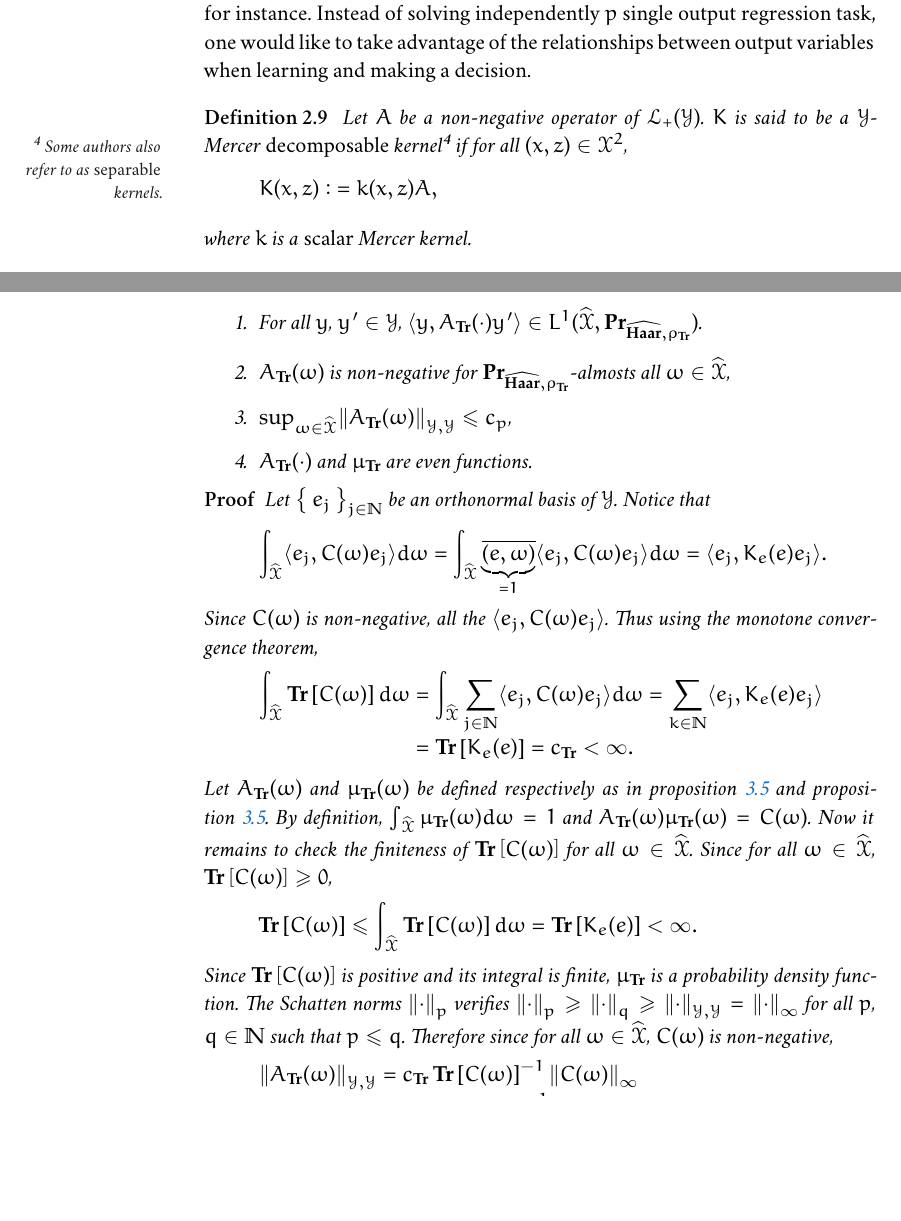
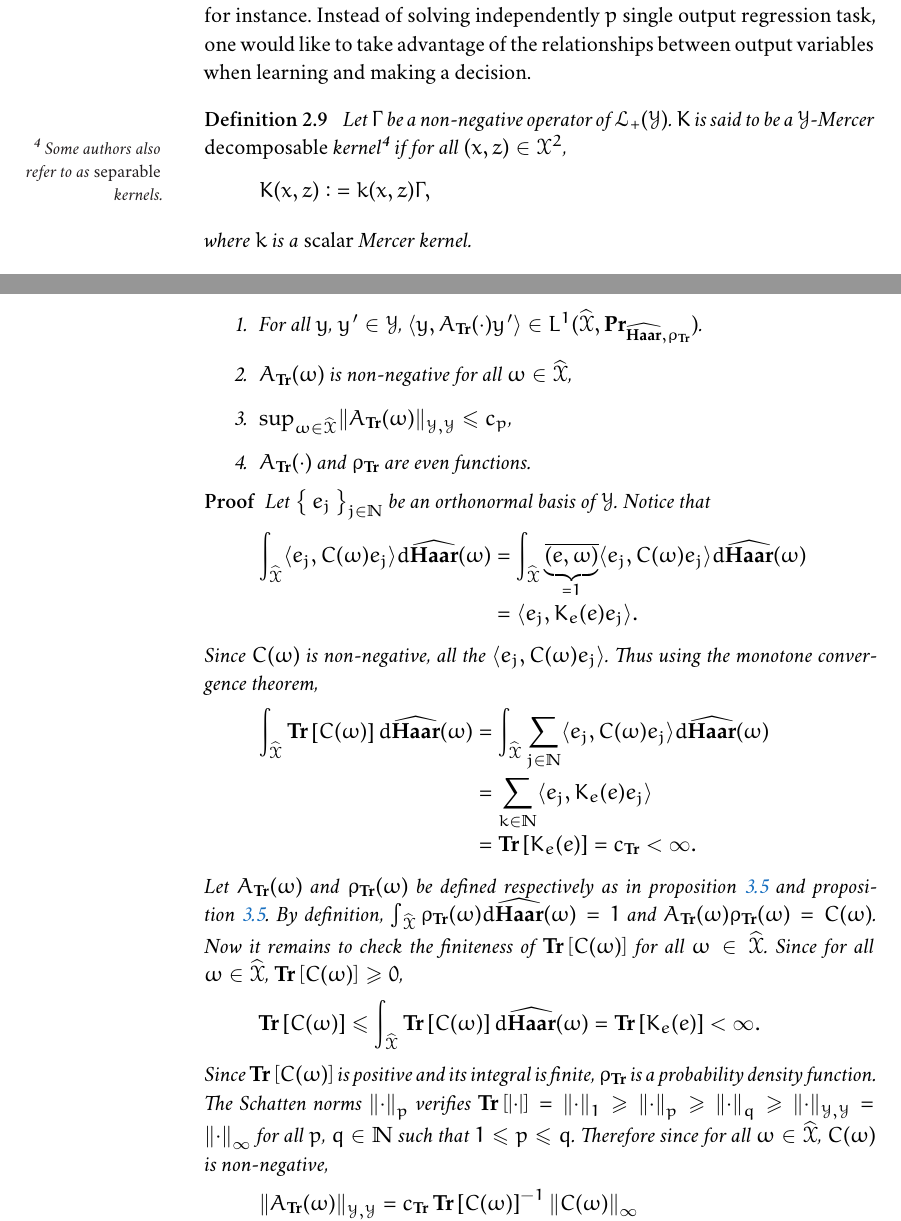
Before and after one commit to RomainBrault/Thesis, a LaTeX thesis (ThesisRomainBrault.tex, which reads Parts/Contributions/ORFF.tex, Parts/Introduction/Background.tex): two parts of pages 34 and 46 of 87, joined at a grey line, cut so that both start at the same text, the shorter picture padded with empty space. Compiled offline with XeLaTeX; a missing font is replaced by an installed copy or a similar font.

Commit message:
Sync with Overleaf

```diff
--- a/Parts/Contributions/ORFF.tex
+++ b/Parts/Contributions/ORFF.tex
@@ -188,29 +188,30 @@ A_{\Tr}(\omega)=c_{\Tr}\Tr\left[C(\omega)\right]^{-1}C(\omega)
 Moreover
 \begin{propenum}
 \item For all $y$, $y'\in\mathcal{Y}$, $\inner{y, A_{\Tr}(\cdot)y'}\in L^1(\dual{\mathcal{X}}, \probability_{\dual{\Haar},\rho_{\Tr}})$.
-\item $A_{\Tr}(\omega)$ is non-negative for $\probability_{\dual{\Haar},\rho_{\Tr}}$-almosts all $\omega\in\dual{\mathcal{X}}$,
+\item $A_{\Tr}(\omega)$ is non-negative for all $\omega\in\dual{\mathcal{X}}$,
 \item $\sup_{\omega\in\dual{\mathcal{X}}}\norm{A_{\Tr}(\omega)}_{\mathcal{Y},\mathcal{Y}}\le c_p$,
-\item $A_{\Tr}(\cdot)$ and $\mu_{\Tr}$ are even functions.
+\item $A_{\Tr}(\cdot)$ and $\rho_{\Tr}$ are even functions.
 \end{propenum}
 \end{proposition}
 \begin{proof}
 Let $\Set{e_j}_{j\in\mathbb{N}}$ be an orthonormal basis of $\mathcal{Y}$. Notice that
 \begin{dmath*}
-\int_{\dual{\mathcal{X}}}\inner{e_j,C(\omega)e_j}d\omega=\int_{\dual{\mathcal{X}}}\underbrace{\conj{\pairing{e,\omega}}}_{=1}\inner{e_j,C(\omega)e_j}d\omega
-\hiderel{=}\inner{e_j,K_e(e)e_j}.
+\int_{\dual{\mathcal{X}}}\inner{e_j,C(\omega)e_j}d\dual{\Haar}(\omega)
+=\int_{\dual{\mathcal{X}}}\underbrace{\conj{\pairing{e,\omega}}}_{=1}\inner{e_j,C(\omega)e_j}d\dual{\Haar}(\omega)
+=\inner{e_j,K_e(e)e_j}.
 \end{dmath*}
 Since $C(\omega)$ is non-negative, all the $\inner{e_j,C(\omega)e_j}$. Thus using the monotone convergence theorem,
 \begin{dmath*}
-\int_{\dual{\mathcal{X}}}\Tr\left[C(\omega)\right] d\omega
-       =\int_{\dual{\mathcal{X}}}\sum_{j\in\mathbb{N}}\inner{e_j,C(\omega)e_j}d\omega
-       \hiderel{=}\sum_{k\in\mathbb{N}}\inner{e_j,K_e(e)e_j}
+\int_{\dual{\mathcal{X}}}\Tr\left[C(\omega)\right] d\dual{\Haar}(\omega)
+       =\int_{\dual{\mathcal{X}}}\sum_{j\in\mathbb{N}}\inner{e_j,C(\omega)e_j}d\dual{\Haar}(\omega)
+       =\sum_{k\in\mathbb{N}}\inner{e_j,K_e(e)e_j}
        =\Tr\left[K_e(e)\right]\hiderel{=}c_{\Tr}\hiderel{<}\infty.
 \end{dmath*}
-Let $A_{\Tr}(\omega)$ and $\mu_{\Tr}(\omega)$ be defined respectively as in \cref{eq:bounded_C} and \cref{eq:bounded_mu}. By definition, $\int_{\dual{\mathcal{X}}}\mu_{\Tr}(\omega)d\omega=1$ and $A_{\Tr}(\omega)\mu_{\Tr}(\omega)=C(\omega)$. Now it remains to check the finiteness of $\Tr\left[C(\omega)\right]$ for all $\omega\in\dual{\mathcal{X}}$. Since for all $\omega\in\dual{\mathcal{X}}$, $\Tr\left[C(\omega)\right]\ge 0$,
+Let $A_{\Tr}(\omega)$ and $\rho_{\Tr}(\omega)$ be defined respectively as in \cref{eq:bounded_C} and \cref{eq:bounded_mu}. By definition, $\int_{\dual{\mathcal{X}}}\rho_{\Tr}(\omega)d\dual{\Haar}(\omega)=1$ and $A_{\Tr}(\omega)\rho_{\Tr}(\omega)=C(\omega)$. Now it remains to check the finiteness of $\Tr\left[C(\omega)\right]$ for all $\omega\in\dual{\mathcal{X}}$. Since for all $\omega\in\dual{\mathcal{X}}$, $\Tr\left[C(\omega)\right]\ge 0$,
 \begin{dmath*}
-\Tr\left[C(\omega)\right] \le \int_{\dual{\mathcal{X}}} \Tr\left[C(\omega)\right] d\omega \hiderel{=} \Tr\left[K_e(e)\right] \hiderel{<} \infty.
+\Tr\left[C(\omega)\right] \le \int_{\dual{\mathcal{X}}} \Tr\left[C(\omega)\right] d\dual{\Haar}(\omega) \hiderel{=} \Tr\left[K_e(e)\right] \hiderel{<} \infty.
 \end{dmath*}
-Since $\Tr\left[C(\omega)\right]$ is positive and its integral is finite, $\mu_{\Tr}$ is a probability density function. The Schatten norms $\norm{\cdot}_p$ verifies $\norm{\cdot}_p\ge \norm{\cdot}_q \ge \norm{\cdot}_{\mathcal{Y},\mathcal{Y}}=\norm{\cdot}_{\infty}$ for all $p$, $q\in\mathbb{N}$ such that $p \le q$. Therefore since for all $\omega\in\dual{\mathcal{X}}$, $C(\omega)$ is non-negative,
+Since $\Tr\left[C(\omega)\right]$ is positive and its integral is finite, $\rho_{\Tr}$ is a probability density function. The Schatten norms $\norm{\cdot}_p$ verifies $\Tr\left[\abs{\cdot}\right]=\norm{\cdot}_1\ge\norm{\cdot}_p\ge \norm{\cdot}_q \ge \norm{\cdot}_{\mathcal{Y},\mathcal{Y}}=\norm{\cdot}_{\infty}$ for all $p$, $q\in\mathbb{N}$ such that $1\le p \le q$. Therefore since for all $\omega\in\dual{\mathcal{X}}$, $C(\omega)$ is non-negative,
 \begin{dmath*}
 \norm{A_{\Tr}(\omega)}_{\mathcal{Y},\mathcal{Y}}=c_{\Tr}\Tr\left[C(\omega)\right]^{-1}\norm{C(\omega)}_{\infty}
 \le c_{\Tr}\Tr\left[C(\omega)\right]^{-1}\norm{C(\omega)}_{1}
--- a/Parts/Introduction/Background.tex
+++ b/Parts/Introduction/Background.tex
@@ -499,13 +499,13 @@ is consistent with the definition given by \cref{eq:trivial_feature_op} since fo
 Operator-valued kernels have been first introduced in Machine Learning to solve multi-task regression problems. Multi-task regression is encountered in many fields such as structured classification when classes belong to a hierarchy for instance. Instead of solving independently $p$ single output regression task, one would like to take advantage of the relationships between output variables when learning and making a decision.
 \begin{definition}[Decomposable kernel]
 \label{dec-kernel}
-Let $A$ be a non-negative operator of $\mathcal{L}_+(\mathcal{Y})$. $K$ is said to be a $\mathcal{Y}$-Mercer \emph{decomposable} kernel\mpar{Some authors also refer to as \emph{separable} kernels.} if for all $(x,z) \in \mathcal{X}^2$,
+Let $\Gamma$ be a non-negative operator of $\mathcal{L}_+(\mathcal{Y})$. $K$ is said to be a $\mathcal{Y}$-Mercer \emph{decomposable} kernel\mpar{Some authors also refer to as \emph{separable} kernels.} if for all $(x,z) \in \mathcal{X}^2$,
 \begin{dmath*}
-K(x,z) \colonequals k(x,z)A,
+K(x,z) \colonequals k(x,z)\Gamma,
 \end{dmath*}
 where $k$ is a \emph{scalar} Mercer kernel.
 \end{definition}
-When $\mathcal{Y}=\mathbb{R}^p$, the matrix $A$ is interpreted as encoding the relationships between the outputs coordinates.
+When $\mathcal{Y}=\mathbb{R}^p$, the matrix $\Gamma$ is interpreted as encoding the relationships between the outputs coordinates.
 % This can easily be seen as a consequence of \cref{eq:reg_L2}.
 % \begin{corollary}
 % Let $K$ be a decomposable shift-invariant $\mathbb{R}^p$-Mercer Kernel such that $K_e(\cdot)_{\ell m}\in L^1(\mathcal{X}, dx)$. Define $BB^\adjoint p_\mu(\omega)\coloneq \IFT{K_e(\delta)}$. Then
```
Also changed, not shown: Parts/Contributions/ORFF.tex (21 more changed lines), Parts/Introduction/Background.tex (6 more changed lines).
